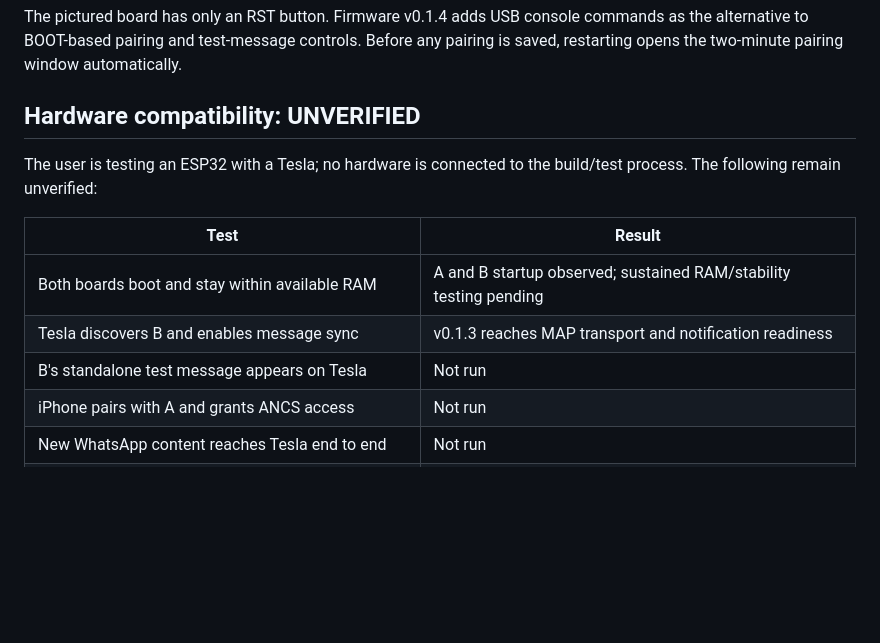
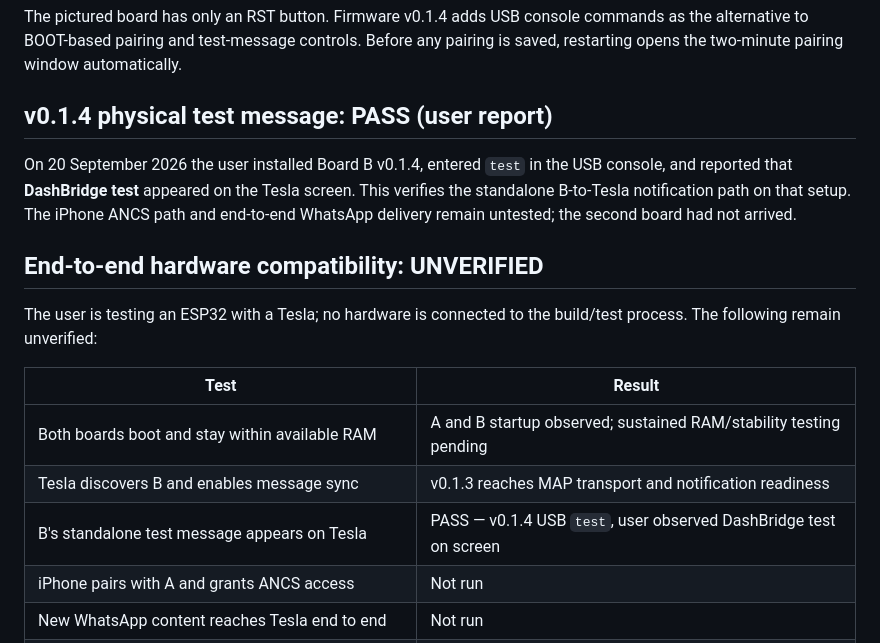
Before and after one commit to thomasgregg/DashBridge, a Markdown page: docs/VALIDATION.md, the part around the change. Drawn GitHub-style; blank space fills up the shorter version.

Commit message:
docs: preserve two-board recovery and record Tesla test success

```diff
--- a/docs/VALIDATION.md
+++ b/docs/VALIDATION.md
@@ -73,7 +73,15 @@ commands as the alternative to BOOT-based pairing and test-message controls.
 Before any pairing is saved, restarting opens the two-minute pairing window
 automatically.
 
-## Hardware compatibility: UNVERIFIED
+## v0.1.4 physical test message: PASS (user report)
+
+On 20 September 2026 the user installed Board B v0.1.4, entered `test`
+in the USB console, and reported that **DashBridge test** appeared on the
+Tesla screen. This verifies the standalone B-to-Tesla notification path
+on that setup. The iPhone ANCS path and end-to-end WhatsApp delivery remain
+untested; the second board had not arrived.
+
+## End-to-end hardware compatibility: UNVERIFIED
 
 The user is testing an ESP32 with a Tesla; no hardware is connected to the build/test process. The following remain unverified:
 
@@ -81,7 +89,7 @@ The user is testing an ESP32 with a Tesla; no hardware is connected to the build
 |---|---|
 | Both boards boot and stay within available RAM | A and B startup observed; sustained RAM/stability testing pending |
 | Tesla discovers B and enables message sync | v0.1.3 reaches MAP transport and notification readiness |
-| B's standalone test message appears on Tesla | Not run |
+| B's standalone test message appears on Tesla | PASS — v0.1.4 USB `test`, user observed DashBridge test on screen |
 | iPhone pairs with A and grants ANCS access | Not run |
 | New WhatsApp content reaches Tesla end to end | Not run |
 | Locked iPhone and closed setup app | Not run |
```
Also changed, not shown: docs/RESTORE_TWO_BOARD.md (added, +46 -0 lines).
